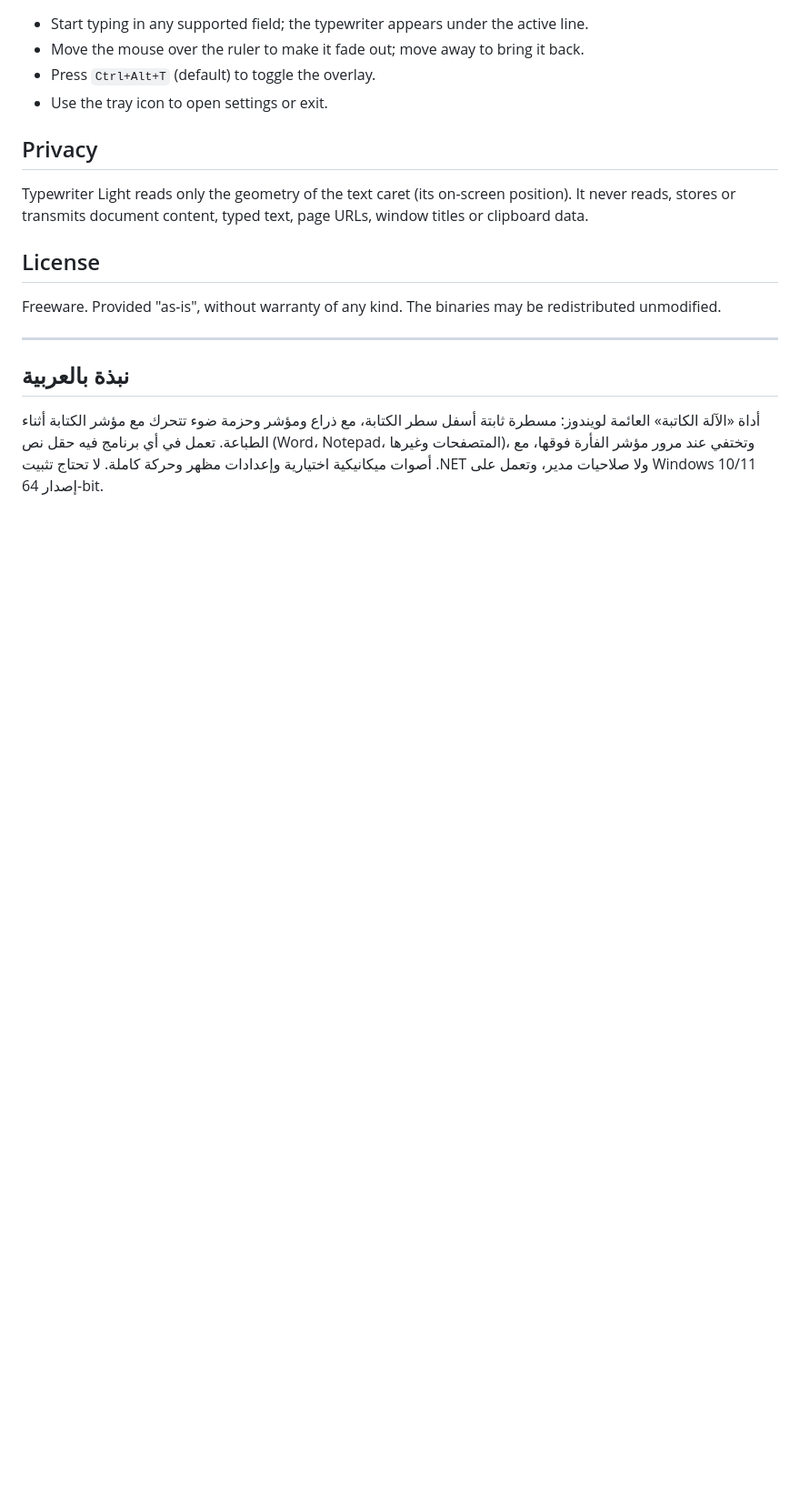
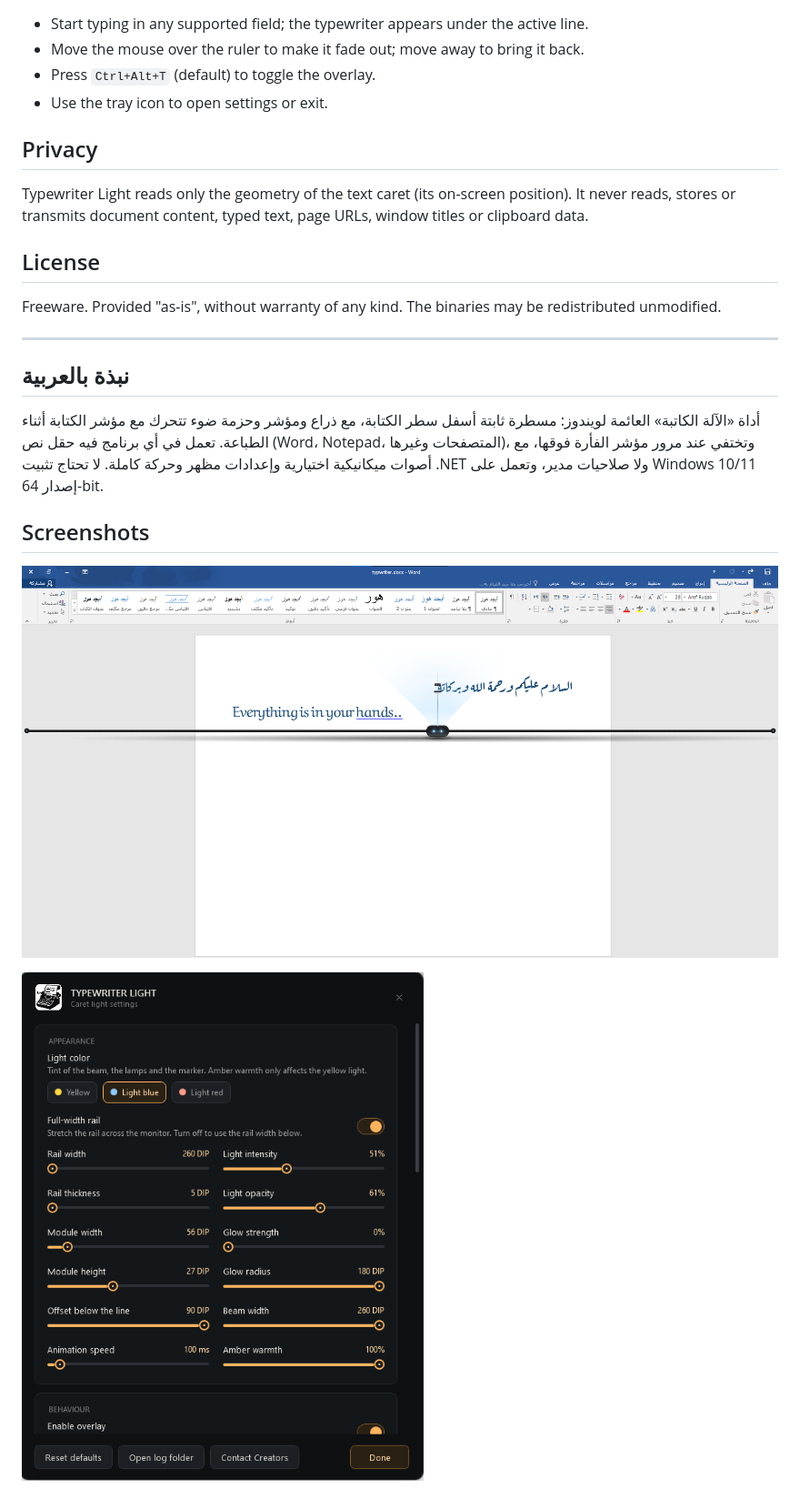
Before and after one commit to Ahmedalali5/TypewriterLight, a Markdown page: README.md, the part around the change. Shown at 91% size. Rendered like a GitHub page; pictures changed too: docs/images/Screenshot1.png (added), docs/images/Screenshot2.png (added); blank space fills up the shorter version.

Commit message:
Add screenshots

```diff
--- a/README.md
+++ b/README.md
@@ -56,3 +56,9 @@ Freeware. Provided "as-is", without warranty of any kind. The binaries may be re
 ## نبذة بالعربية
 
 أداة «الآلة الكاتبة» العائمة لويندوز: مسطرة ثابتة أسفل سطر الكتابة، مع ذراع ومؤشر وحزمة ضوء تتحرك مع مؤشر الكتابة أثناء الطباعة. تعمل في أي برنامج فيه حقل نص (Word، Notepad، المتصفحات وغيرها)، وتختفي عند مرور مؤشر الفأرة فوقها، مع أصوات ميكانيكية اختيارية وإعدادات مظهر وحركة كاملة. لا تحتاج تثبيت .NET ولا صلاحيات مدير، وتعمل على Windows 10/11 إصدار 64-bit.
+
+## Screenshots
+
+![Overlay over a document](docs/images/Screenshot1.png)
+
+![Settings window](docs/images/Screenshot2.png)
```
